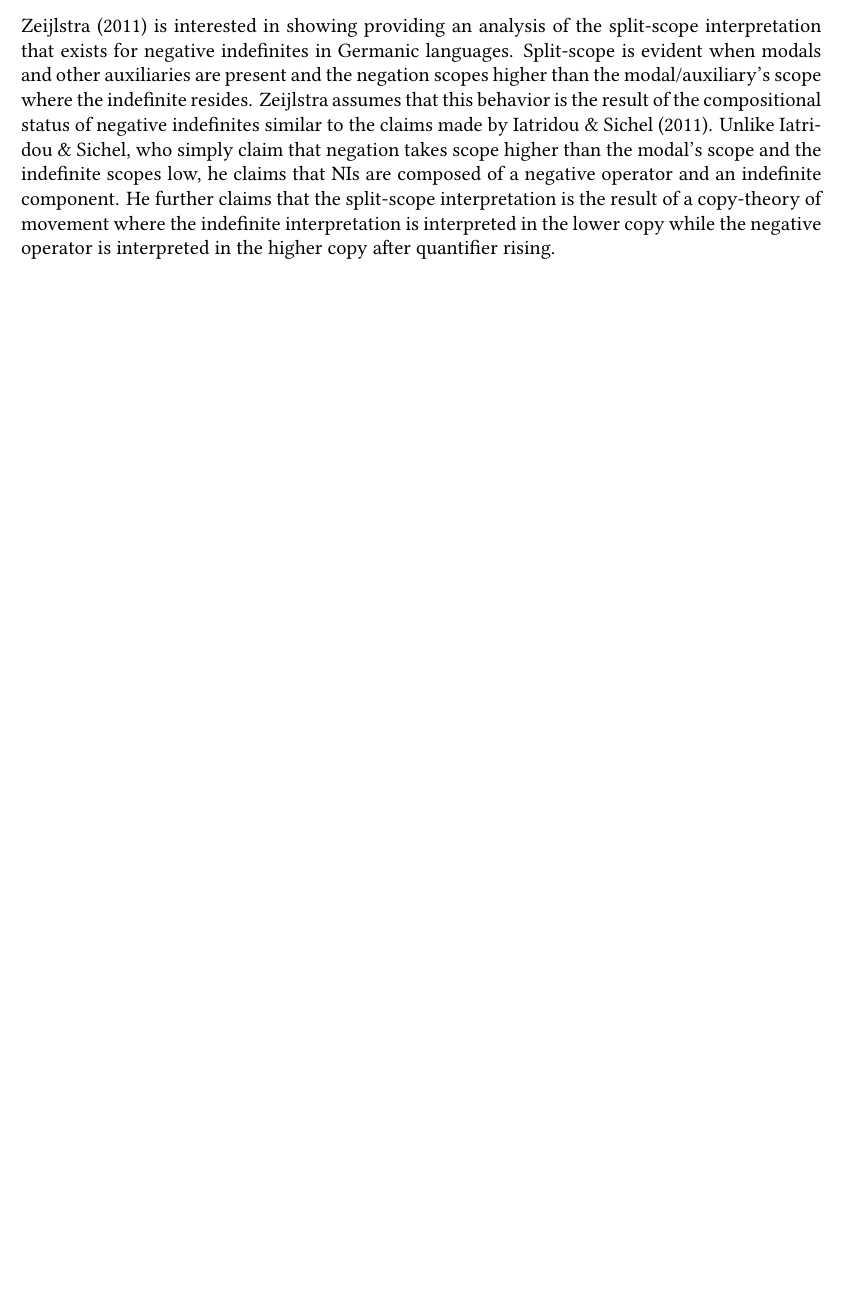
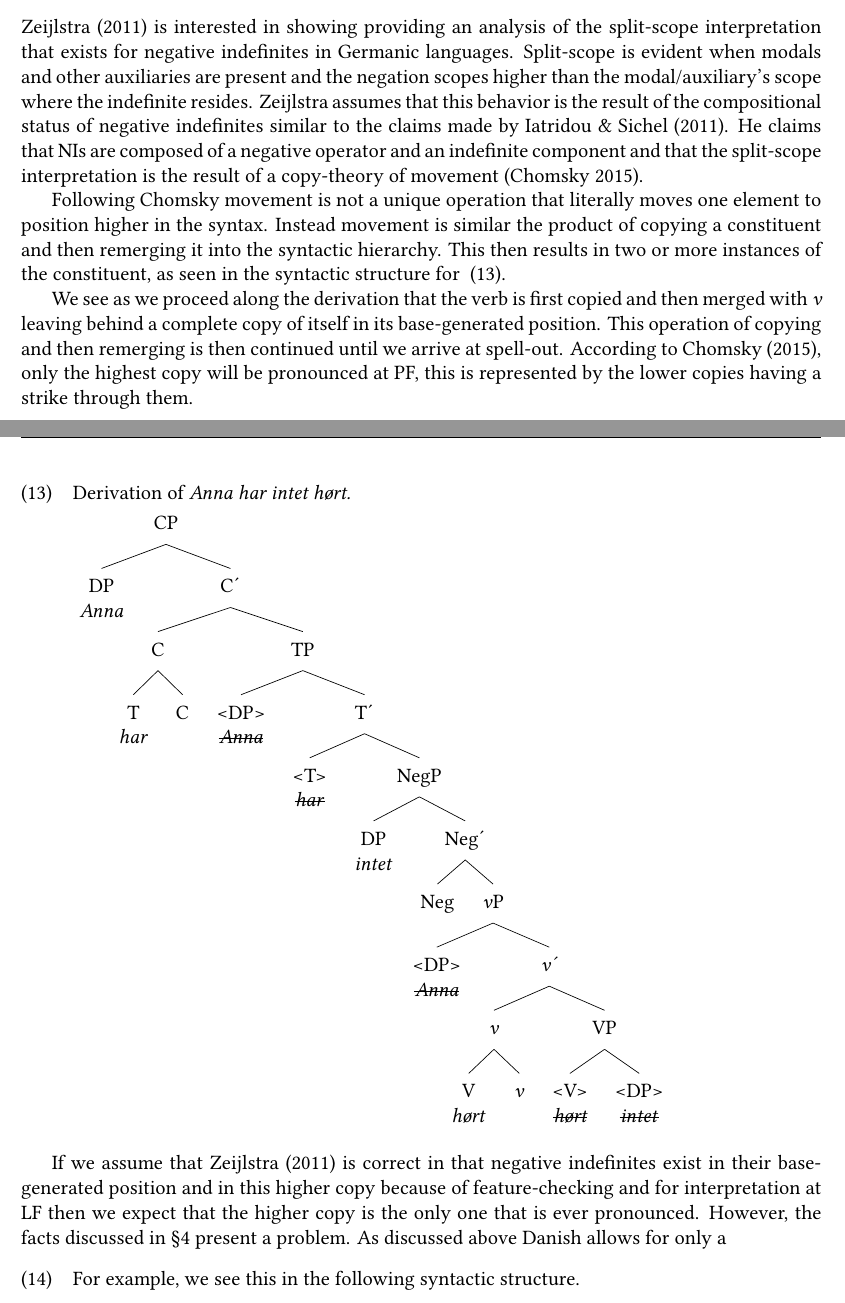
Before and after one commit to mylbrinkerhoff/QP1, a LaTeX document (Draft/Brinkerhoff290Final.tex): part of page 7 of 9 before the commit and two parts of pages 6 and 7 of 11 after it, the two joined at a grey line, cut so that both start at the same text, the shorter picture padded with empty space. The pictures show the PDF file Draft/Brinkerhoff290Final.pdf that the author committed with the source.

Commit message:
Modified section on Copy theory

```diff
--- a/Draft/Brinkerhoff290Final.tex
+++ b/Draft/Brinkerhoff290Final.tex
@@ -314,0 +333,64 @@ Cyclic Linearization is a theory that was developed by \cite{foxCyclicLinearizat
+Following \citeauthor{chomskyMinimalistProgram2015} movement is not a unique operation that literally moves one element to position higher in the syntax. Instead movement is similar the product of copying a constituent and then remerging it into the syntactic hierarchy. This then results in two or more instances of the constituent, as seen in the syntactic structure for \ (\ref{ex:Copy}).
+
+We see as we proceed along the derivation that the verb is first copied and then merged with \emph{v} leaving behind a complete copy of itself in its base-generated position. This operation of copying and then remerging is then continued until we arrive at spell-out. According to \citet{chomskyMinimalistProgram2015}, only the highest copy will be pronounced at PF, this is represented by the lower copies having a strike through them.
+\pagebreak
+
+\ea Derivation of \emph{Anna har intet hørt.} \label{ex:Copy}\\
+\begin{forest}
+	[CP [DP\\\emph{Anna}] [C´ [C [T\\\emph{har} ] [C] ] [TP [<DP>\\\sout{\emph{Anna}} ] [T´ [<T>\\\sout{\emph{har}} ] [NegP [DP\\\emph{intet}] [Neg´ [Neg] [\emph{v}P [<DP>\\\sout{\emph{Anna}}] [\emph{v´} [\emph{v} [V\\\emph{hørt}] [\emph{v}] ] [VP [<V>\\\emph{\sout{hørt}}] [<DP>\\\sout{\emph{intet}}] ] ] ] ] ] ] ] ] ]
+\end{forest}
+\z
+
+If we assume that \citet{zeijlstraSyntacticallyComplexStatus2011} is correct in that negative indefinites exist in their base-generated position and in this higher copy because of feature-checking and for interpretation at LF then we expect that the higher copy is the only one that is ever pronounced. However, the facts discussed in §\ref{sec:PROSODY} present a problem. As discussed above Danish allows for only a
+
+\ea For example, we see this in the following syntactic structure.\\
+	\resizebox*{\linewidth}{!}{\begin{tikzpicture}
+	\tikzset{every tree node/.style={align=center,anchor=north}}
+	\Tree [.CP 	DP\\\emph{Anna}
+				[.C´ C\\\emph{har}
+				[.TP <DP>
+					[.T´ T
+						[.NegP
+							[.DP \edge[roof]; {intet i sagen om de stjålne malerier}
+							]
+							[.vP <DP>
+								[.v´ \emph{hørt}
+									[.VP <V>
+										[.DP \edge[roof]; {intet i sagen om de stjålne malerier}
+										]
+									]
+								]
+							]
+						]
+					]
+				]
+				]
+			]
+	\end{tikzpicture}}
+
+\ex At this point during PF, part of the higher copy is deleted leaving only the NI pronoun. In the lower copy \emph{intet} is deleted.\\
+\label{ex:tree}
+	\resizebox*{\linewidth}{!}{
+	\begin{tikzpicture}
+	\tikzset{every tree node/.style={align=center,anchor=north}}
+	\Tree [.CP 	DP\\\emph{Anna}
+				[.C´ C\\\emph{har}
+				[.TP <DP>
+					[.T´ T
+						[.NegP
+							[.DP \edge[roof]; {intet \sout{i sagen om de stjålne malerier}}
+							]
+							[.vP <DP>
+								[.v´ hørt
+									[.VP <V>
+										[.DP \edge[roof]; {\sout{intet} i sagen om de stjålne malerier}
+										]
+									]
+								]
+							]
+						]
+					]
+				]
+				]
+			]
+	\end{tikzpicture}}
```
Also changed, not shown: Draft/Brinkerhoff290Final.pdf, Draft/Brinkerhoff290Final.tex (60 more changed lines).
